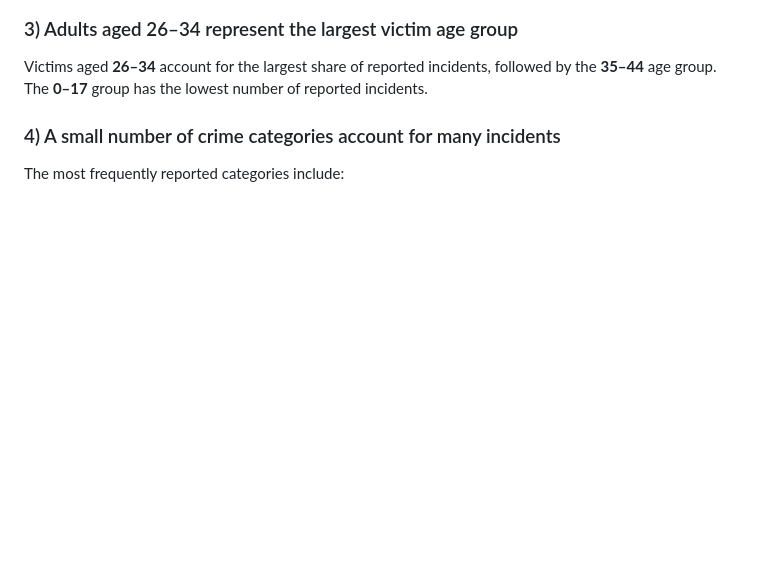
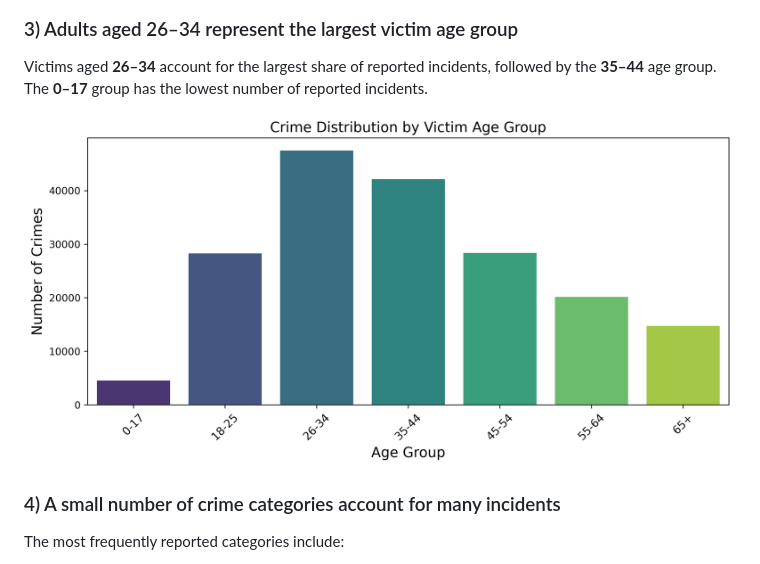
Before and after one commit to Andrezascientist/analyzing_crime_los_angeles_case_study, a Markdown page: README.md, the part around the change. Rendered like a GitHub page; blank space fills up the shorter version.

```diff
--- a/README.md
+++ b/README.md
@@ -147,6 +147,8 @@ The **Central** area records the highest number of reported crimes during nightt
 
 Victims aged **26–34** account for the largest share of reported incidents, followed by the **35–44** age group. The **0–17** group has the lowest number of reported incidents.
 
+![Crime Distribution by Victim Age Group](image/crime_distribution_by_age_group.png)
+
 ### 4) A small number of crime categories account for many incidents
 
 The most frequently reported categories include:
```
